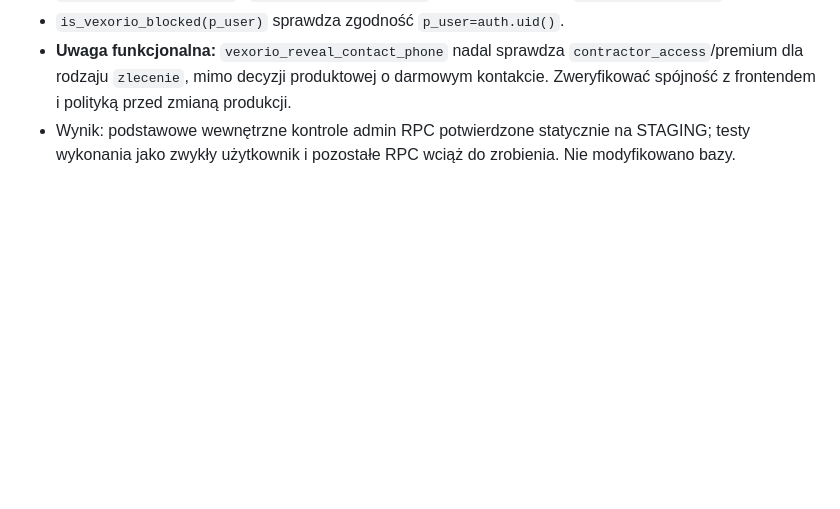
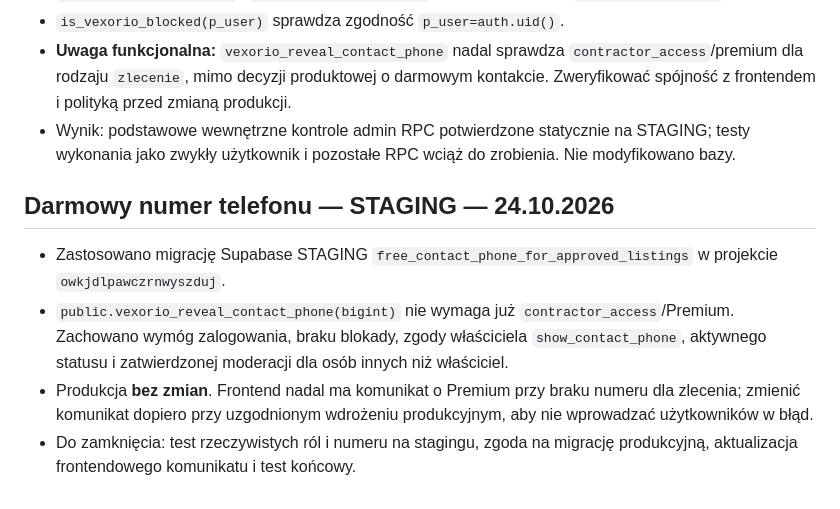
Before and after one commit to Gregg856/vexorio, a Markdown page: PROJECT_STATUS.md, the part around the change. Rendered like a GitHub page; blank space fills up the shorter version.

Commit message:
docs(contact): record free phone access staging migration and production rollout gate

```diff
--- a/PROJECT_STATUS.md
+++ b/PROJECT_STATUS.md
@@ -129,3 +129,11 @@ Priorytet: najpierw problemy blokujące użytkowników, potem kontrola języków
 - `is_vexorio_blocked(p_user)` sprawdza zgodność `p_user=auth.uid()`.
 - **Uwaga funkcjonalna:** `vexorio_reveal_contact_phone` nadal sprawdza `contractor_access`/premium dla rodzaju `zlecenie`, mimo decyzji produktowej o darmowym kontakcie. Zweryfikować spójność z frontendem i polityką przed zmianą produkcji.
 - Wynik: podstawowe wewnętrzne kontrole admin RPC potwierdzone statycznie na STAGING; testy wykonania jako zwykły użytkownik i pozostałe RPC wciąż do zrobienia. Nie modyfikowano bazy.
+
+
+## Darmowy numer telefonu — STAGING — 24.10.2026
+
+- Zastosowano migrację Supabase STAGING `free_contact_phone_for_approved_listings` w projekcie `owkjdlpawczrnwyszduj`.
+- `public.vexorio_reveal_contact_phone(bigint)` nie wymaga już `contractor_access`/Premium. Zachowano wymóg zalogowania, braku blokady, zgody właściciela `show_contact_phone`, aktywnego statusu i zatwierdzonej moderacji dla osób innych niż właściciel.
+- Produkcja **bez zmian**. Frontend nadal ma komunikat o Premium przy braku numeru dla zlecenia; zmienić komunikat dopiero przy uzgodnionym wdrożeniu produkcyjnym, aby nie wprowadzać użytkowników w błąd.
+- Do zamknięcia: test rzeczywistych ról i numeru na stagingu, zgoda na migrację produkcyjną, aktualizacja frontendowego komunikatu i test końcowy.
```
